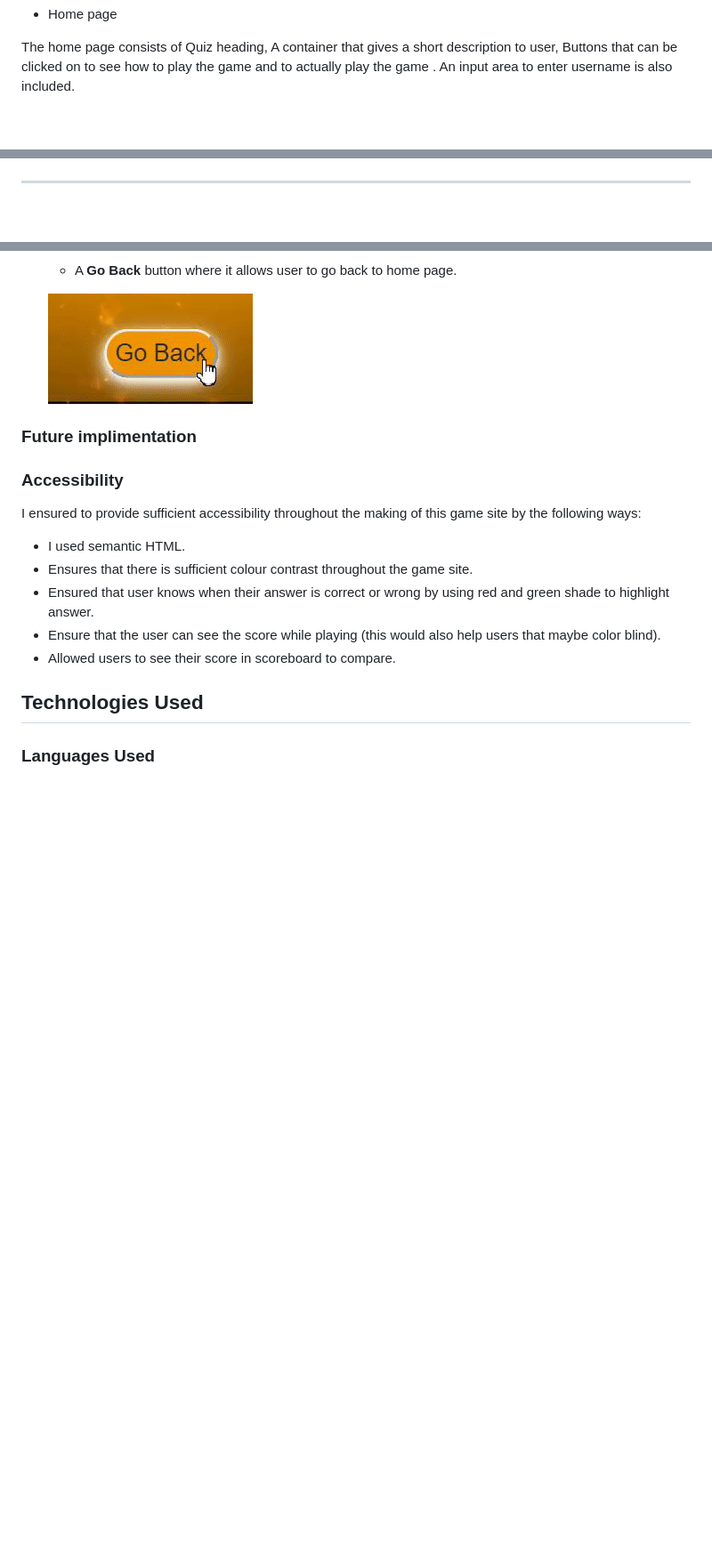
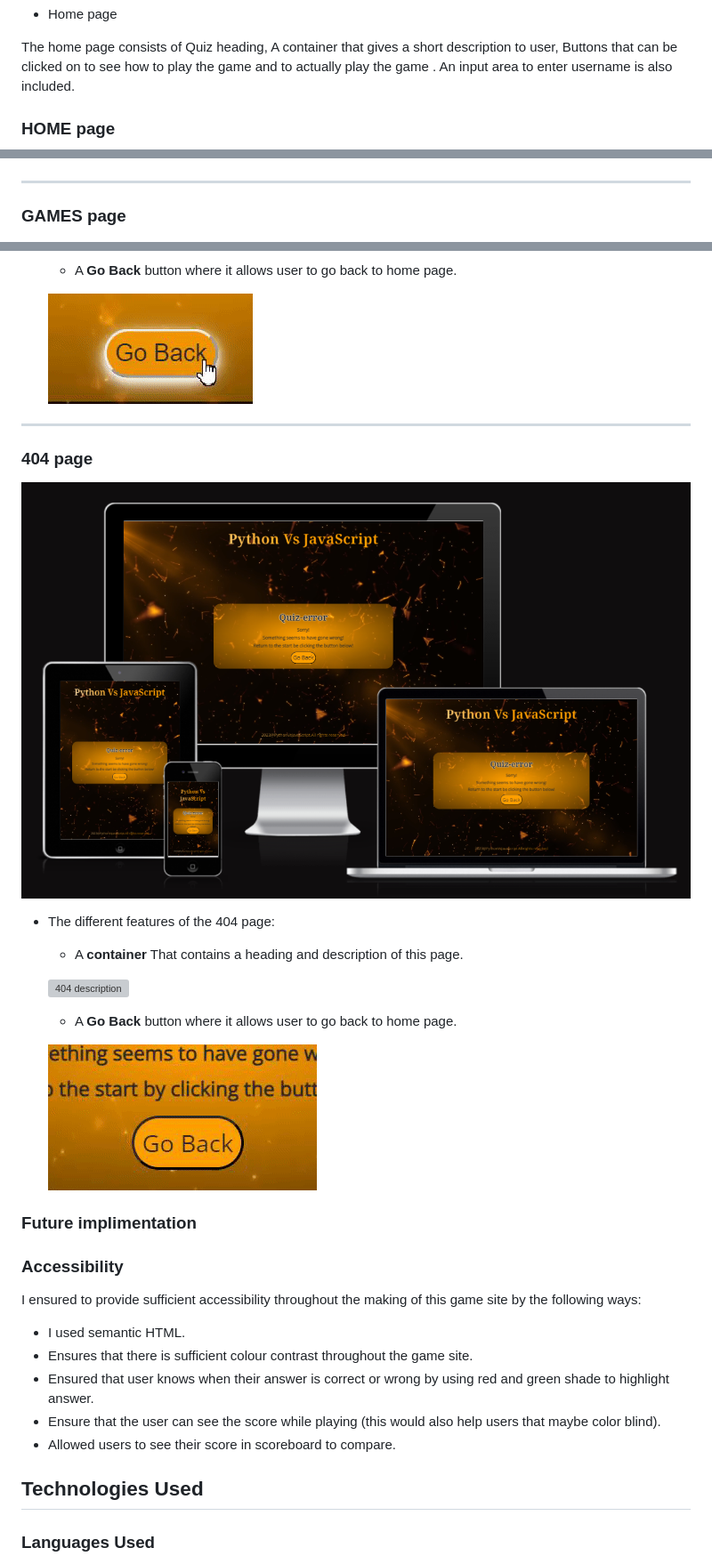
Before and after one commit to SooryaGeorge7/Python-Vs-Javascript-Quiz, a Markdown page: README.md, 3 parts joined by grey strips. Shown: that part at 89% size. Drawn GitHub-style; pictures changed too: documentation/am-i-responsive/am-i-responsive-404.png (added), documentation/gifs/404-page-gifs/404-button-gif.gif (added); blank space fills up the shorter version; grey boxes are pictures that could not be loaded.

Commit message:
added 404 features in readme

```diff
--- a/README.md
+++ b/README.md
@@ -144,6 +144,9 @@ The different sections in index.html
 * Home page
 
 The home page consists of Quiz heading, A container that gives a short description to user, Buttons that can be clicked on to see how to play the game and to actually play the game . An input area to enter username is also included.
+
+### HOME page
+
 ![Home page](documentation/am-i-responsive/am-i-responsive-quiz.png)
 
  * The different features of the home page:
@@ -160,6 +163,7 @@ The home page consists of Quiz heading, A container that gives a short descripti
    ![NoSpaces Validation](documentation/gifs/home-page-gifs/username-validation-spaces.gif)
 
 ---
+### GAMES page
 
 ![Games page](documentation/am-i-responsive/am-responsive-gamepage.png)
 
@@ -204,6 +211,21 @@ The home page consists of Quiz heading, A container that gives a short descripti
    * A **Go Back** button where it allows user to go back to home page.
 
    ![Go Back Button](documentation/gifs/howtoplay-page-gifs/go-back-feature.gif)
+
+---
+
+### 404 page
+
+![404 page](documentation/am-i-responsive/am-i-responsive-404.png)
+
+ * The different features of the 404 page:
+   * A **container** That contains a heading and description of this page.
+
+   ![404 description](documentation/gifs/404-page-gifs/404-description-gif.gif)
+
+   * A **Go Back** button where it allows user to go back to home page.
+
+   ![Go Back Button](documentation/gifs/404-page-gifs/404-button-gif.gif)
 
 ### Future implimentation
 
```
Also changed, not shown: other parts of README.md (+3 -0 lines), documentation/gifs/404-page-gifs/am-i-responsive-404.png (added), 1 other file.
